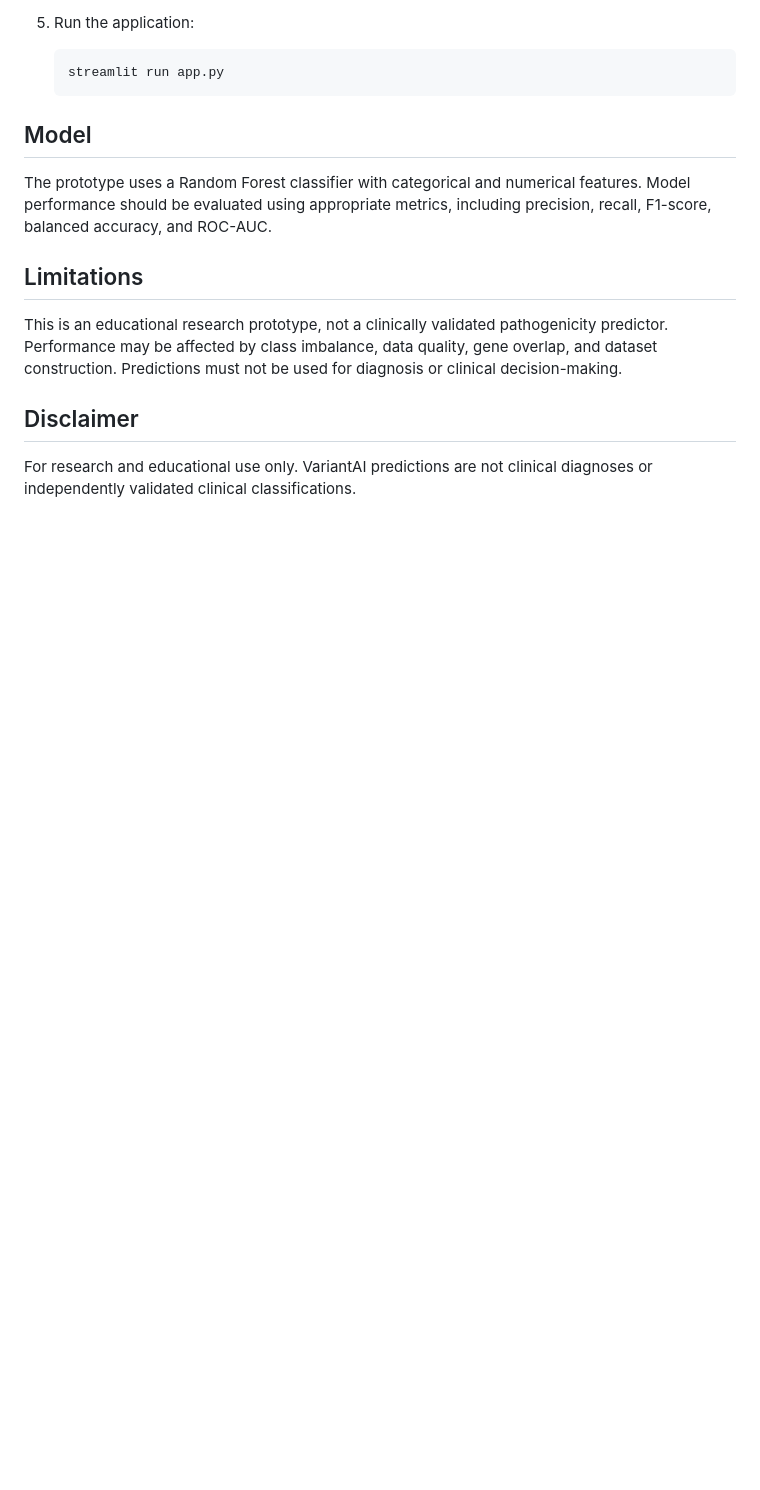
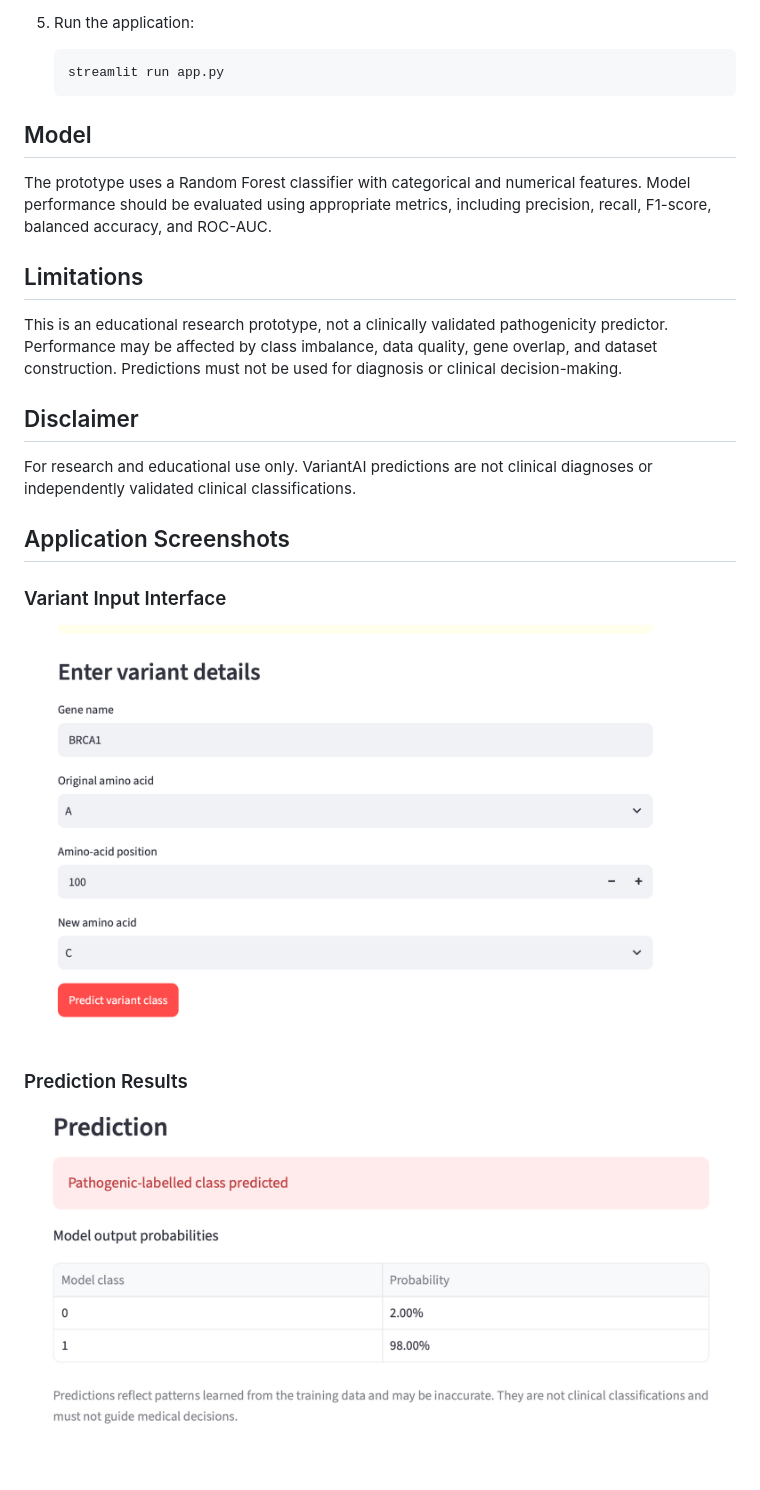
Before and after one commit to shabnamthakur1920/VariantAI, a Markdown page: README.md, the part around the change. GitHub-like rendering; pictures changed too: screenshots/variantai_input.png (added), screenshots/variantai_prediction.png (added); blank space fills up the shorter version.

Commit message:
Add VariantAI application screenshots

```diff
--- a/README.md
+++ b/README.md
@@ -56,3 +56,13 @@ This is an educational research prototype, not a clinically validated pathogenic
 ## Disclaimer
 
 For research and educational use only. VariantAI predictions are not clinical diagnoses or independently validated clinical classifications.
+
+## Application Screenshots
+
+### Variant Input Interface
+
+![VariantAI input interface](screenshots/variantai_input.png)
+
+### Prediction Results
+
+![VariantAI prediction results](screenshots/variantai_prediction.png)
```
